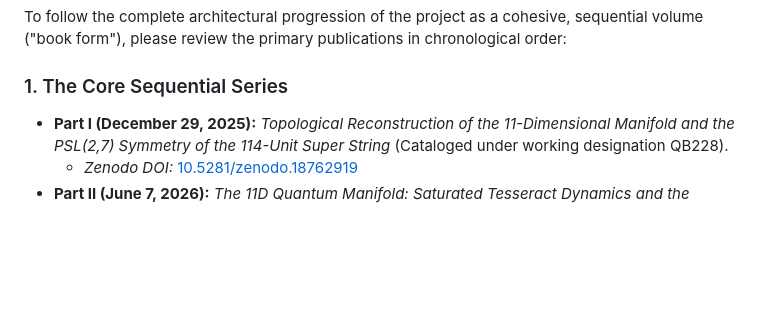
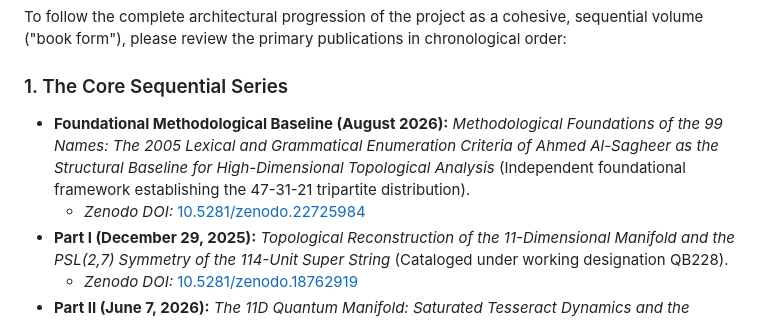
Before and after one commit to quranquantum/quranquantum, a Markdown page: README.md, the part around the change. Rendered like a GitHub page; blank space fills up the shorter version.

Commit message:
Update publication details and dataset references in README

```diff
--- a/README.md
+++ b/README.md
@@ -11,6 +11,8 @@
 To follow the complete architectural progression of the project as a cohesive, sequential volume ("book form"), please review the primary publications in chronological order:
 
 ### 1. The Core Sequential Series
+* **Foundational Methodological Baseline (August 2026):** *Methodological Foundations of the 99 Names: The 2005 Lexical and Grammatical Enumeration Criteria of Ahmed Al-Sagheer as the Structural Baseline for High-Dimensional Topological Analysis* (Independent foundational framework establishing the 47-31-21 tripartite distribution).
+  * *Zenodo DOI:* [10.5281/zenodo.22725984](https://doi.org/10.5281/zenodo.22725984)
 * **Part I (December 29, 2025):** *Topological Reconstruction of the 11-Dimensional Manifold and the PSL(2,7) Symmetry of the 114-Unit Super String* (Cataloged under working designation QB228).
   * *Zenodo DOI:* [10.5281/zenodo.18762919](https://doi.org/10.5281/zenodo.18762919)
 * **Part II (June 7, 2026):** *The 11D Quantum Manifold: Saturated Tesseract Dynamics and the Natural Emergence of E6 Symmetry and the Gravitational Constant G* (Establishing the G2401 tesseract geometry).
```
